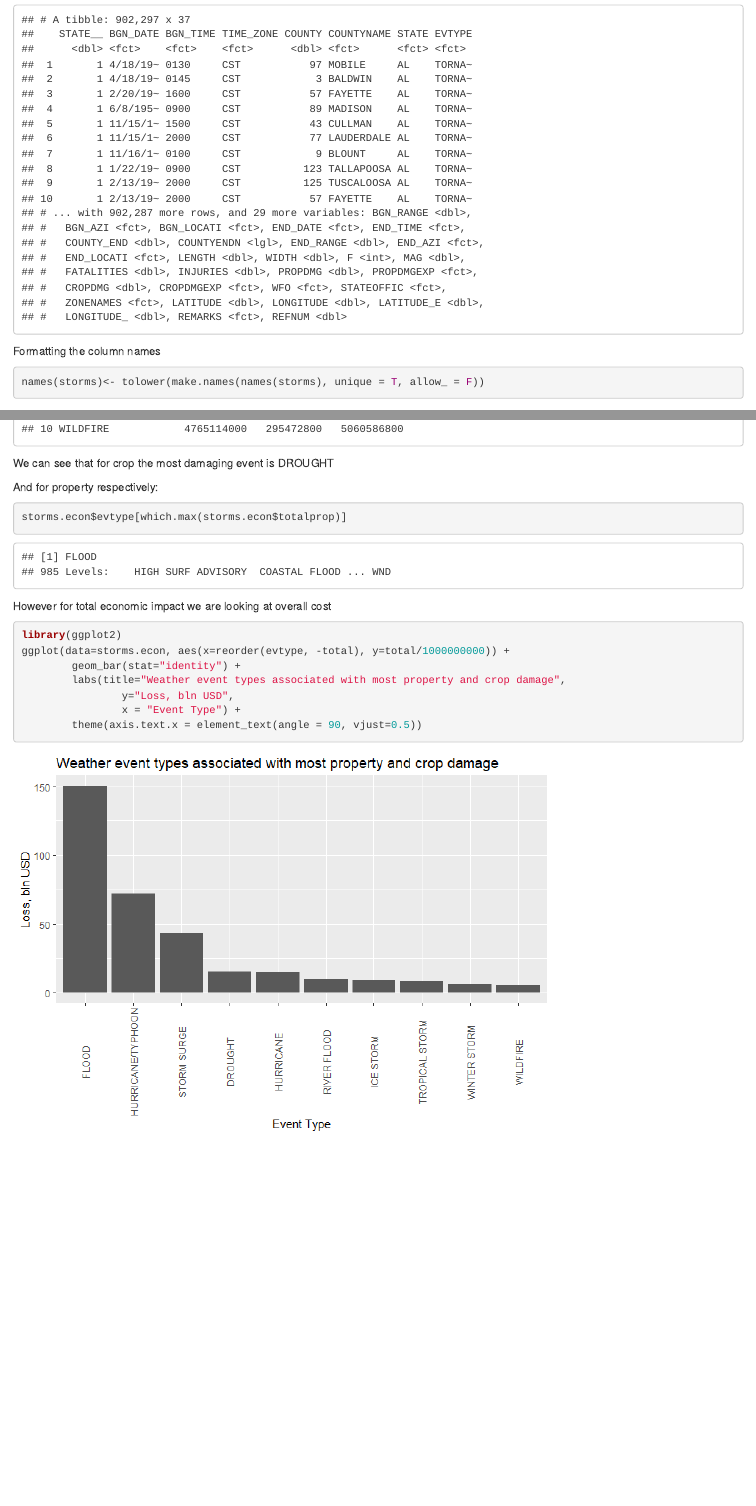
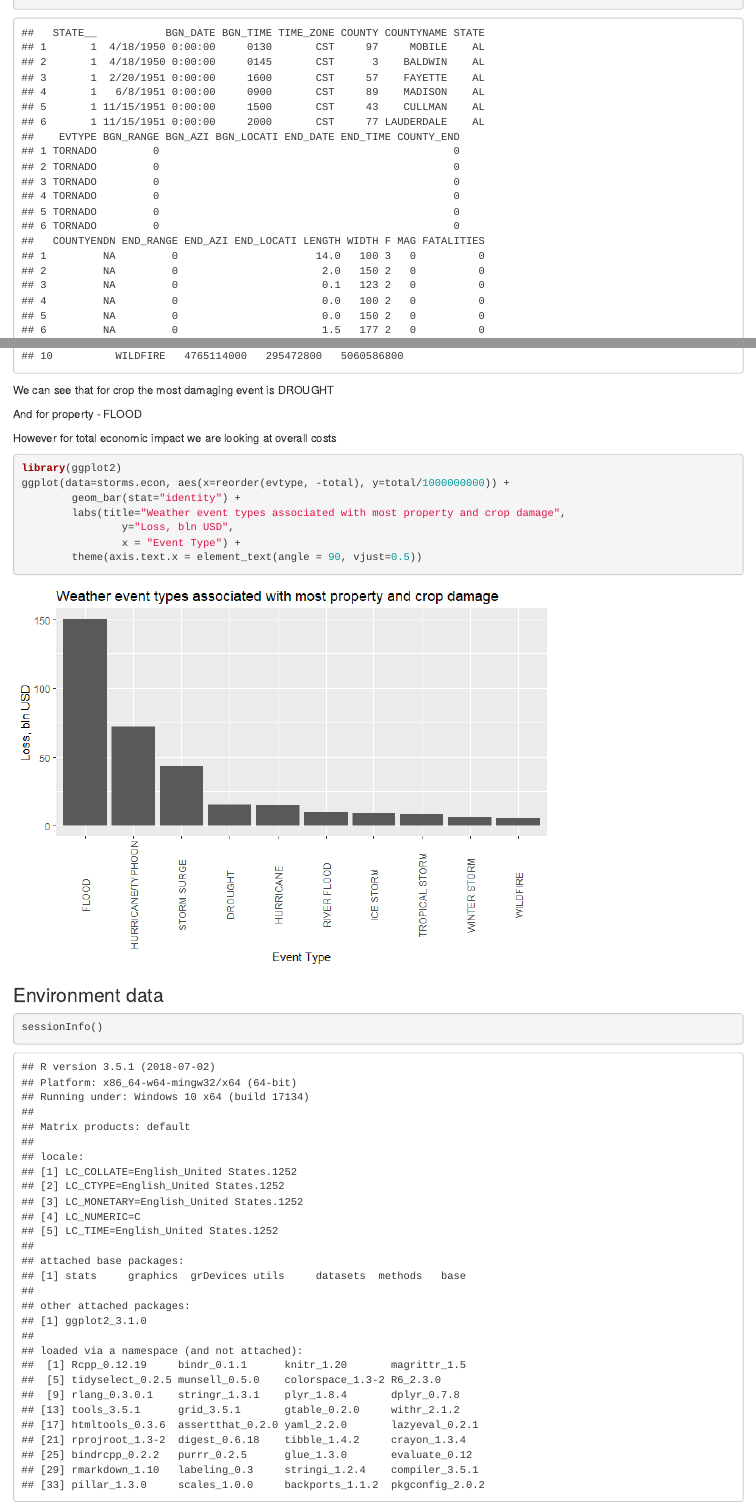
Before and after one commit to lenin-grib/weather-events-impact, an R Markdown document (storms.Rmd): the page in a window 1100 px wide, from 590 px down, and a second part further down, joined at a grey line. The pictures show the output file storms.html that the author committed with the source, opened offline.

Commit message:
fix memory issue and typos

````diff
--- a/storms.Rmd
+++ b/storms.Rmd
@@ -34,7 +34,7 @@ storms <- tbl_df(read.csv("storms.bz2"))
 First, let's look at the data
 
 ```{r}
-storms
+head(storms)
 ```
 
 Formatting the column names
@@ -87,5 +84,5 @@ Calculate the final loss in USD
-```{r}
-storms<- storms %>% mutate(propdmg.v = propdmg*10^propdmg.m)
+##Calculate the final loss in USD
+storms <- storms %>% mutate(propdmg.v = propdmg*10^propdmg.m)
 ```
 
 We deal similarly with crops damage data
@@ -137,12 +134,9 @@ storms.econ
 
 We can see that for crop the most damaging event is `r storms.econ$evtype[which.max(storms.econ$totalcrop)]`
 
-And for property respectively:
-```{r}
-storms.econ$evtype[which.max(storms.econ$totalprop)]
-```
+And for property  - `r storms.econ$evtype[which.max(storms.econ$totalprop)]`
 
-However for total economic impact we are looking at overall cost
+However for total economic impact we are looking at overall costs
 
 ```{r economy.plot}
 
@@ -154,3 +148,8 @@ ggplot(data=storms.econ, aes(x=reorder(evtype, -total), y=total/1000000000)) +
                 x = "Event Type") +
         theme(axis.text.x = element_text(angle = 90, vjust=0.5))
 ```
+
+### Environment data
+```{r}
+sessionInfo()
+```
````
Also changed, not shown: storms.html, storms.md, storms.Rmd (11 more changed lines), 7 other files.
